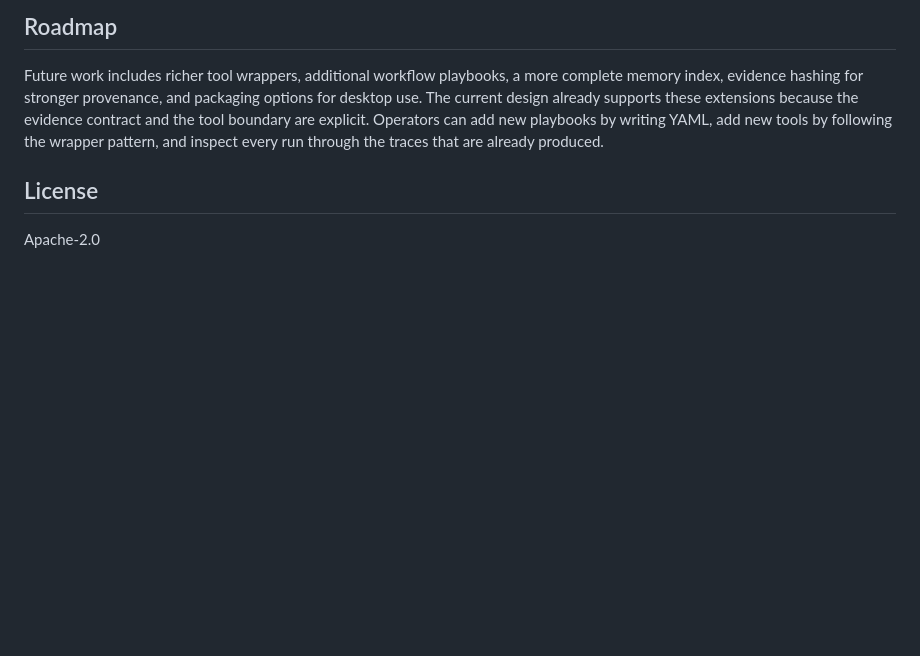
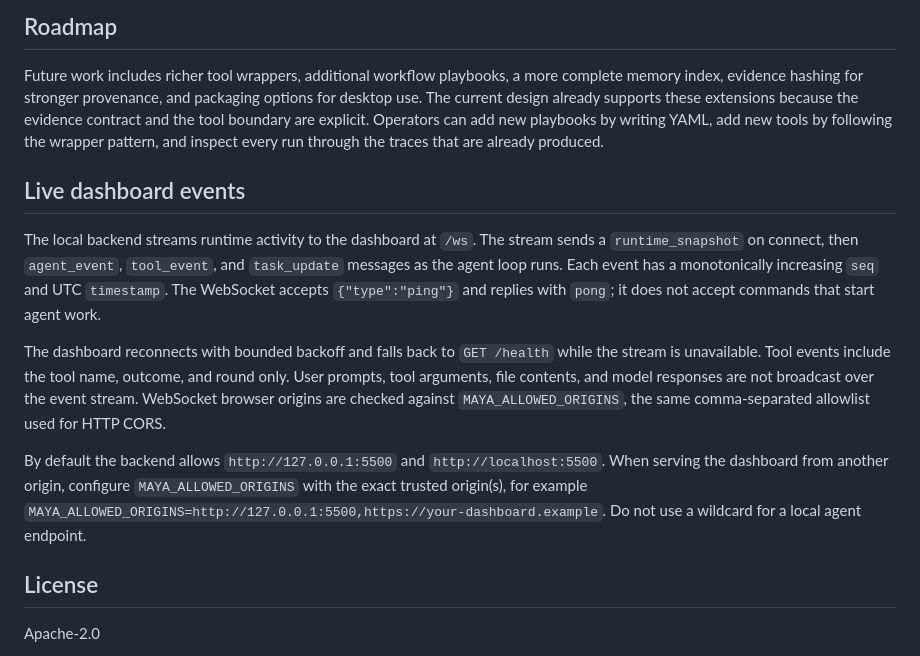
Before and after one commit to CodesbyFebin/Maya-Agentic-Harness, a Markdown page: README.md, the part around the change. Rendered like a GitHub page; blank space fills up the shorter version.

Commit message:
Document Maya live event stream

```diff
--- a/README.md
+++ b/README.md
@@ -53,6 +53,14 @@ The visual identity uses a near-black background, phosphor green accents, and cy
 
 Future work includes richer tool wrappers, additional workflow playbooks, a more complete memory index, evidence hashing for stronger provenance, and packaging options for desktop use. The current design already supports these extensions because the evidence contract and the tool boundary are explicit. Operators can add new playbooks by writing YAML, add new tools by following the wrapper pattern, and inspect every run through the traces that are already produced.
 
+## Live dashboard events
+
+The local backend streams runtime activity to the dashboard at `/ws`. The stream sends a `runtime_snapshot` on connect, then `agent_event`, `tool_event`, and `task_update` messages as the agent loop runs. Each event has a monotonically increasing `seq` and UTC `timestamp`. The WebSocket accepts `{"type":"ping"}` and replies with `pong`; it does not accept commands that start agent work.
+
+The dashboard reconnects with bounded backoff and falls back to `GET /health` while the stream is unavailable. Tool events include the tool name, outcome, and round only. User prompts, tool arguments, file contents, and model responses are not broadcast over the event stream. WebSocket browser origins are checked against `MAYA_ALLOWED_ORIGINS`, the same comma-separated allowlist used for HTTP CORS.
+
+By default the backend allows `http://127.0.0.1:5500` and `http://localhost:5500`. When serving the dashboard from another origin, configure `MAYA_ALLOWED_ORIGINS` with the exact trusted origin(s), for example `MAYA_ALLOWED_ORIGINS=http://127.0.0.1:5500,https://your-dashboard.example`. Do not use a wildcard for a local agent endpoint.
+
 ## License
 
 Apache-2.0
```
